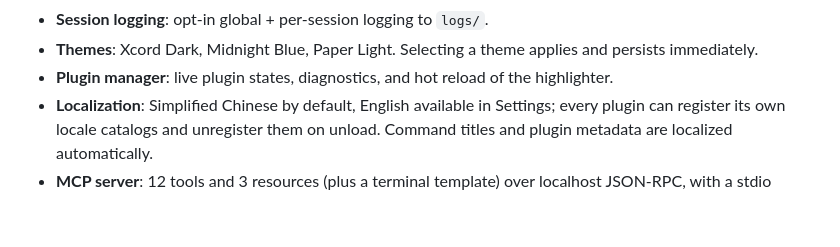
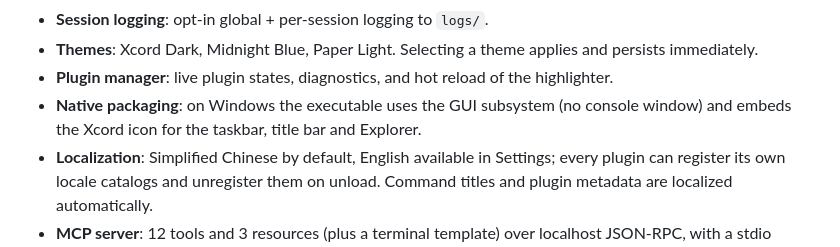
Before and after one commit to vvxubaovv/xcord, a Markdown page: README.md, the part around one of its changes. GitHub-like rendering; blank space fills up the shorter version.

Commit message:
Hide the console window and embed the Xcord app icon

```diff
--- a/README.md
+++ b/README.md
@@ -75,6 +77,9 @@ guide, the threading model, and the session-open sequence.
   and persists immediately.
 - **Plugin manager**: live plugin states, diagnostics, and hot reload of the
   highlighter.
+- **Native packaging**: on Windows the executable uses the GUI subsystem (no
+  console window) and embeds the Xcord icon for the taskbar, title bar and
+  Explorer.
 - **Localization**: Simplified Chinese by default, English available in Settings;
   every plugin can register its own locale catalogs and unregister them on
   unload. Command titles and plugin metadata are localized automatically.
```
Also changed, not shown: other parts of README.md (+2 -0 lines), assets/xcord-icon-256.png (added), assets/xcord-icon.png (added), 5 other files.
